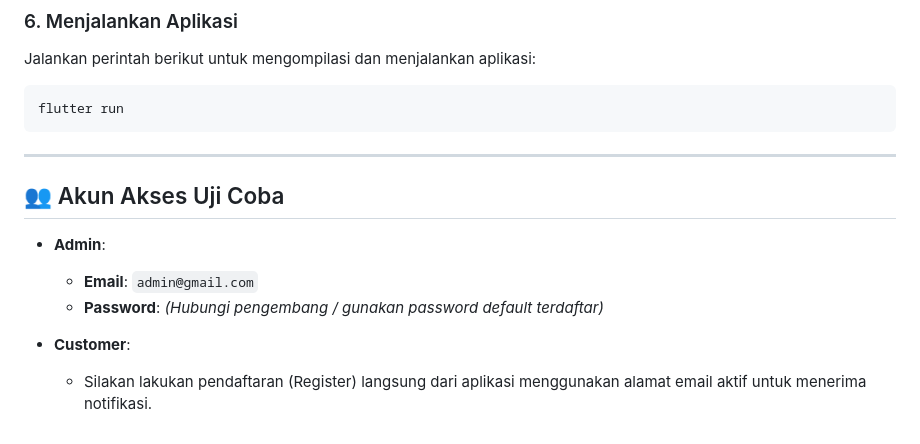
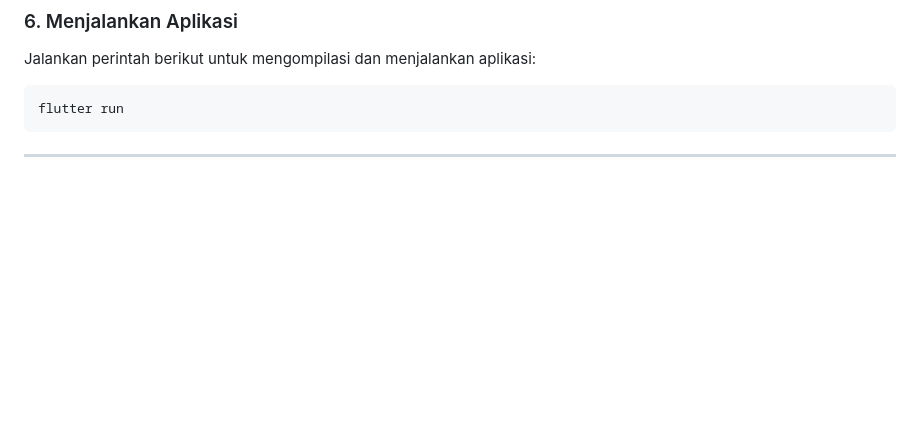
Before and after one commit to KicaiBadai/Project_Aplikasi_Sistem_Pre_Order_Ayam_Panggang, a Markdown page: README.md, the part around the change. GitHub-like rendering; blank space fills up the shorter version.

Commit message:
readme 2

````diff
--- a/README.md
+++ b/README.md
@@ -93,12 +93,3 @@ flutter run
 ```
 
 ---
-
-## 👥 Akun Akses Uji Coba
-
-- **Admin**:
-  - **Email**: `admin@gmail.com`
-  - **Password**: *(Hubungi pengembang / gunakan password default terdaftar)*
-
-- **Customer**:
-  - Silakan lakukan pendaftaran (Register) langsung dari aplikasi menggunakan alamat email aktif untuk menerima notifikasi.
````
